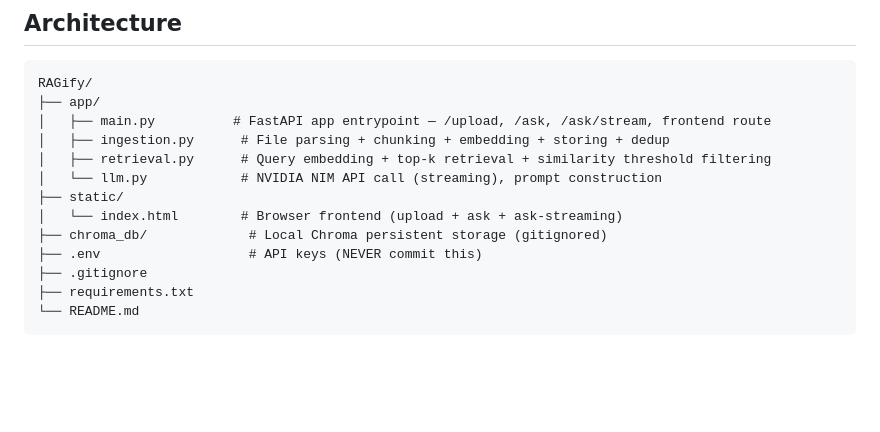
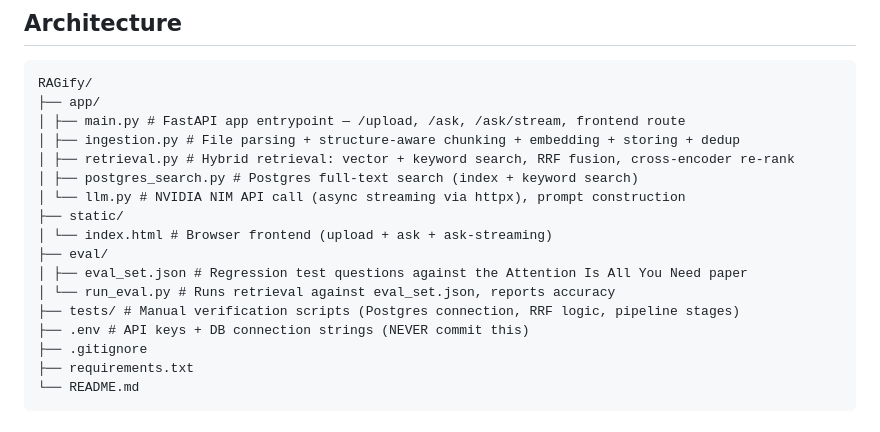
Before and after one commit to SahinDa/RAGify, a Markdown page: README.md, the part around the change. Drawn GitHub-style; blank space fills up the shorter version.

````diff
--- a/README.md
+++ b/README.md
@@ -35,14 +35,18 @@ Built with **Python**, **FastAPI**, **ChromaDB**, **Postgres (Neon)**, **sentenc
 ```
 RAGify/
 ├── app/
-│   ├── main.py          # FastAPI app entrypoint — /upload, /ask, /ask/stream, frontend route
-│   ├── ingestion.py      # File parsing + chunking + embedding + storing + dedup
-│   ├── retrieval.py      # Query embedding + top-k retrieval + similarity threshold filtering
-│   └── llm.py            # NVIDIA NIM API call (streaming), prompt construction
+│ ├── main.py # FastAPI app entrypoint — /upload, /ask, /ask/stream, frontend route
+│ ├── ingestion.py # File parsing + structure-aware chunking + embedding + storing + dedup
+│ ├── retrieval.py # Hybrid retrieval: vector + keyword search, RRF fusion, cross-encoder re-rank
+│ ├── postgres_search.py # Postgres full-text search (index + keyword search)
+│ └── llm.py # NVIDIA NIM API call (async streaming via httpx), prompt construction
 ├── static/
-│   └── index.html        # Browser frontend (upload + ask + ask-streaming)
-├── chroma_db/             # Local Chroma persistent storage (gitignored)
-├── .env                   # API keys (NEVER commit this)
+│ └── index.html # Browser frontend (upload + ask + ask-streaming)
+├── eval/
+│ ├── eval_set.json # Regression test questions against the Attention Is All You Need paper
+│ └── run_eval.py # Runs retrieval against eval_set.json, reports accuracy
+├── tests/ # Manual verification scripts (Postgres connection, RRF logic, pipeline stages)
+├── .env # API keys + DB connection strings (NEVER commit this)
 ├── .gitignore
 ├── requirements.txt
 └── README.md
````
